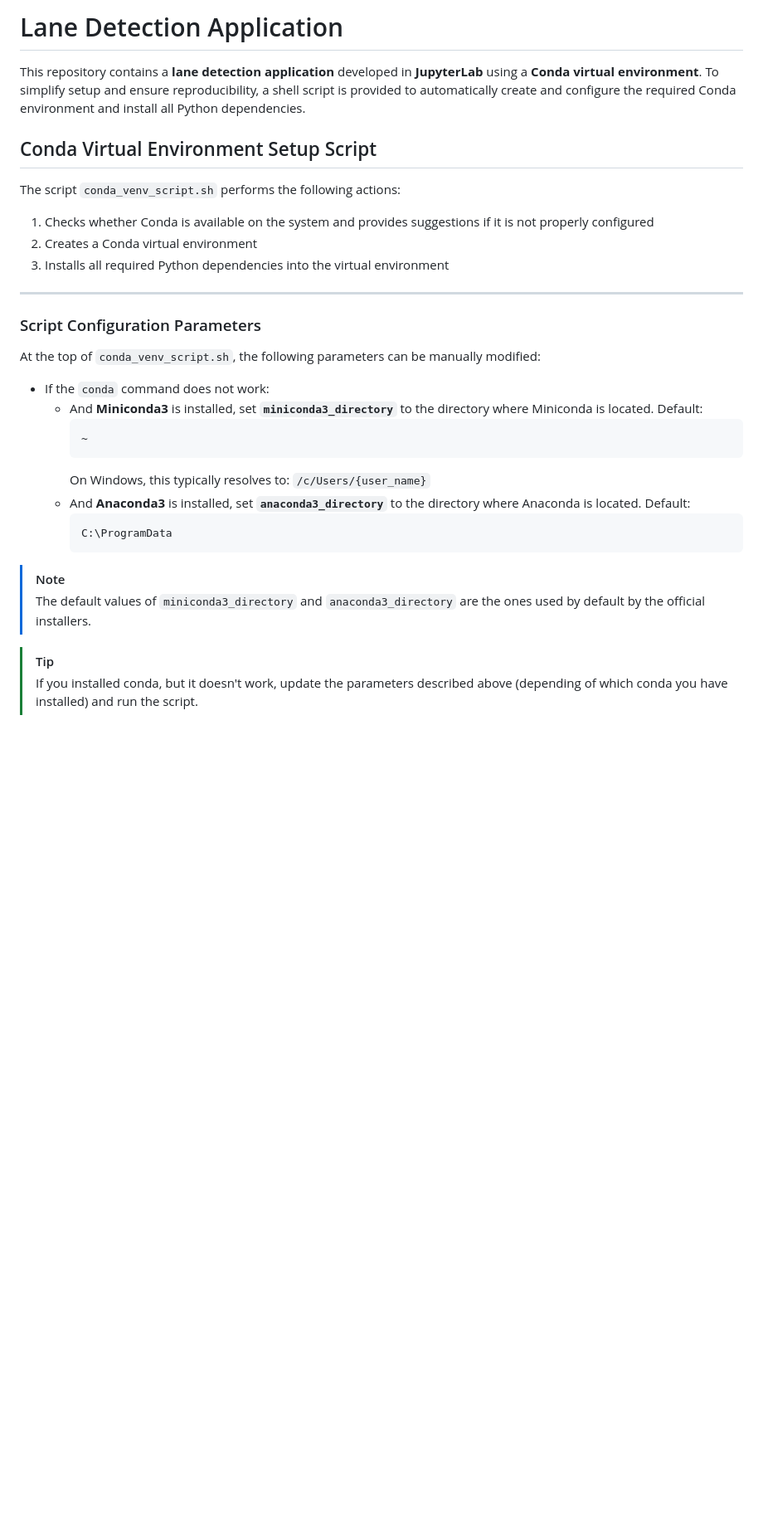
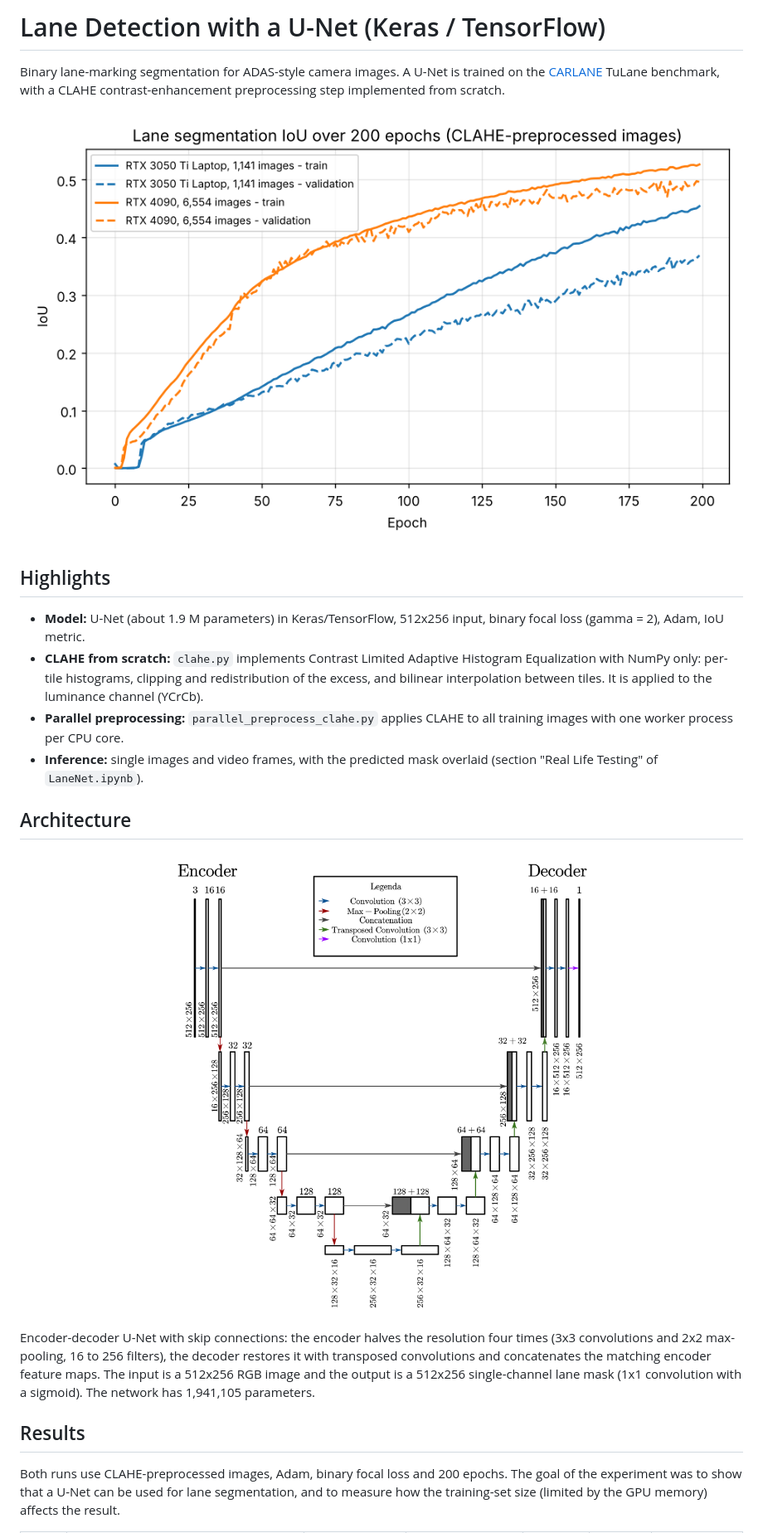
Before and after one commit to racovita67/LaneDetectionKeras, a Markdown page: README.md, the part around one of its changes. Shown at 83% size. Drawn GitHub-style; pictures changed too: docs/diagram/unet_arch.png (added), docs/results/iou_curves.png (added); blank space fills up the shorter version.

````diff
--- a/README.md
+++ b/README.md
@@ -1,36 +1,25 @@
-# Lane Detection Application
+# Lane Detection with a U-Net (Keras / TensorFlow)
 
-This repository contains a **lane detection application** developed in **JupyterLab** using a **Conda virtual environment**. To simplify setup and ensure reproducibility, a shell script is provided to automatically create and configure the required Conda environment and install all Python dependencies.
+Binary lane-marking segmentation for ADAS-style camera images. A U-Net is trained on the [CARLANE](https://www.kaggle.com/datasets/carlanebenchmark/carlane-benchmark/data) TuLane benchmark, with a CLAHE contrast-enhancement preprocessing step implemented from scratch.
 
-## Conda Virtual Environment Setup Script
+![Training and validation IoU](docs/results/iou_curves.png)
 
-The script `conda_venv_script.sh` performs the following actions:
+## Highlights
 
-1. Checks whether Conda is available on the system and provides suggestions if it is not properly configured
-2. Creates a Conda virtual environment
-3. Installs all required Python dependencies into the virtual environment
+* **Model:** U-Net (about 1.9 M parameters) in Keras/TensorFlow, 512x256 input, binary focal loss (gamma = 2), Adam, IoU metric.
+* **CLAHE from scratch:** `clahe.py` implements Contrast Limited Adaptive Histogram Equalization with NumPy only: per-tile histograms, clipping and redistribution of the excess, and bilinear interpolation between tiles. It is applied to the luminance channel (YCrCb).
+* **Parallel preprocessing:** `parallel_preprocess_clahe.py` applies CLAHE to all training images with one worker process per CPU core.
+* **Inference:** single images and video frames, with the predicted mask overlaid (section "Real Life Testing" of `LaneNet.ipynb`).
 
----
+## Architecture
 
-### Script Configuration Parameters
+<p align="center">
+  <img src="docs/diagram/unet_arch.png" alt="U-Net architecture" width="600">
+</p>
 
-At the top of `conda_venv_script.sh`, the following parameters can be manually modified:
+Encoder-decoder U-Net with skip connections: the encoder halves the resolution four times (3x3 convolutions and 2x2 max-pooling, 16 to 256 filters), the decoder restores it with transposed convolutions and concatenates the matching encoder feature maps. The input is a 512x256 RGB image and the output is a 512x256 single-channel lane mask (1x1 convolution with a sigmoid). The network has 1,941,105 parameters.
 
-* If the `conda` command does not work:
-  * And **Miniconda3** is installed, set **`miniconda3_directory`** to the directory where Miniconda is located.
-    Default:
-    ```
-    ~
-    ```
-    On Windows, this typically resolves to: `/c/Users/{user_name}`
-  * And **Anaconda3** is installed, set **`anaconda3_directory`** to the directory where Anaconda is located.
-    Default:
-    ```
-    C:\ProgramData
-    ```
-> [!NOTE]
-> The default values of `miniconda3_directory` and `anaconda3_directory` are the ones used by default by the official installers.
+## Results
 
-> [!TIP]
-> If you installed conda, but it doesn't work, update the parameters described above (depending of which conda you have installed) and run the script.
+Both runs use CLAHE-preprocessed images, Adam, binary focal loss and 200 epochs. The goal of the experiment was to show that a U-Net can be used for lane segmentation, and to measure how the training-set size (limited by the GPU memory) affects the result.
 
````
Also changed, not shown: other parts of README.md (+50 -68 lines), 8 other files.
